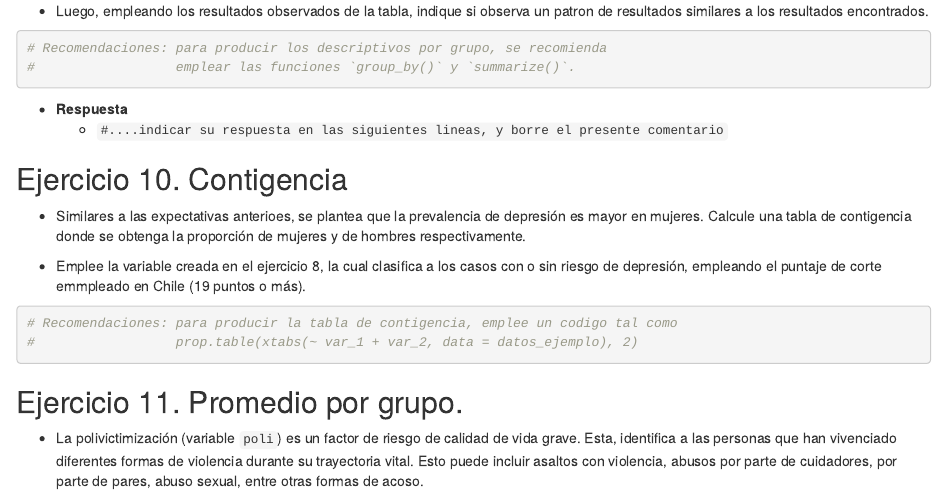
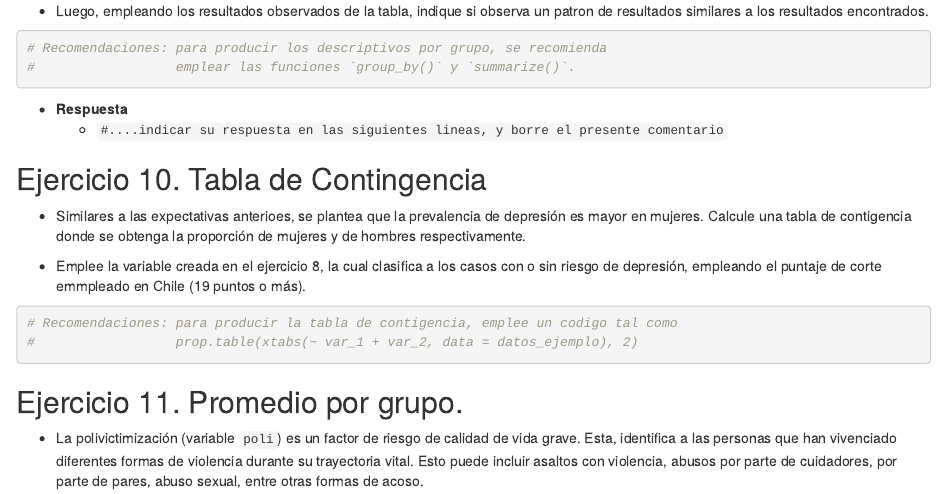
Before and after one commit to dacarras/psi2301_2023_tarea_02, an R Markdown document (plantilla_tarea_02.Rmd): the page in a window 1100 px wide, from 3400 px down. Rendered offline with R 4.5, knitr and Pandoc, with nearby package versions; some code elsewhere in the file could not run offline.

Commit message:
Add files via upload

```diff
--- a/plantilla_tarea_02.Rmd
+++ b/plantilla_tarea_02.Rmd
@@ -192,7 +192,7 @@ data_poli <- dplyr::slice_sample(data_poli_full, prop = .5, by = comu)
 - **Respuesta**
   - `#....indicar su respuesta en las siguientes lineas, y borre el presente comentario`
 
-## Ejercicio 10. Contigencia
+## Ejercicio 10. Tabla de Contingencia
 
 - Similares a las expectativas anterioes, se plantea que la prevalencia de depresión es mayor en mujeres. Calcule una tabla de contigencia donde se obtenga la proporción de mujeres y de hombres respectivamente.
 
```
